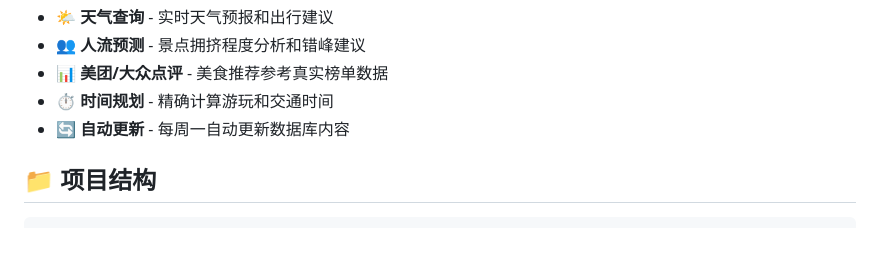
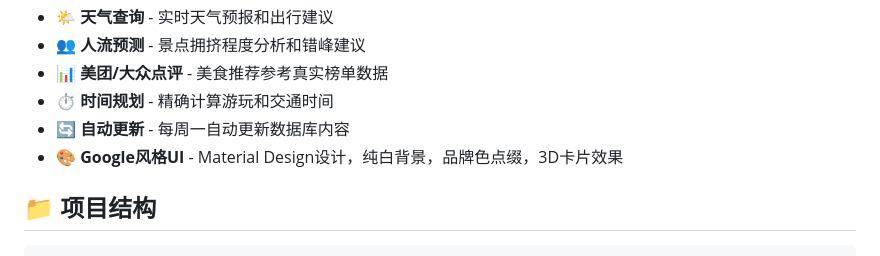
Before and after one commit to cruciata/travel-agent, a Markdown page: README.md, the part around the change. Rendered like a GitHub page.

Commit message:
Update README with Google Material Design UI description

```diff
--- a/README.md
+++ b/README.md
@@ -21,6 +21,7 @@
 - 📊 **美团/大众点评** - 美食推荐参考真实榜单数据
 - ⏱️ **时间规划** - 精确计算游玩和交通时间
 - 🔄 **自动更新** - 每周一自动更新数据库内容
+- 🎨 **Google风格UI** - Material Design设计，纯白背景，品牌色点缀，3D卡片效果
 
 ## 📁 项目结构
 
```
